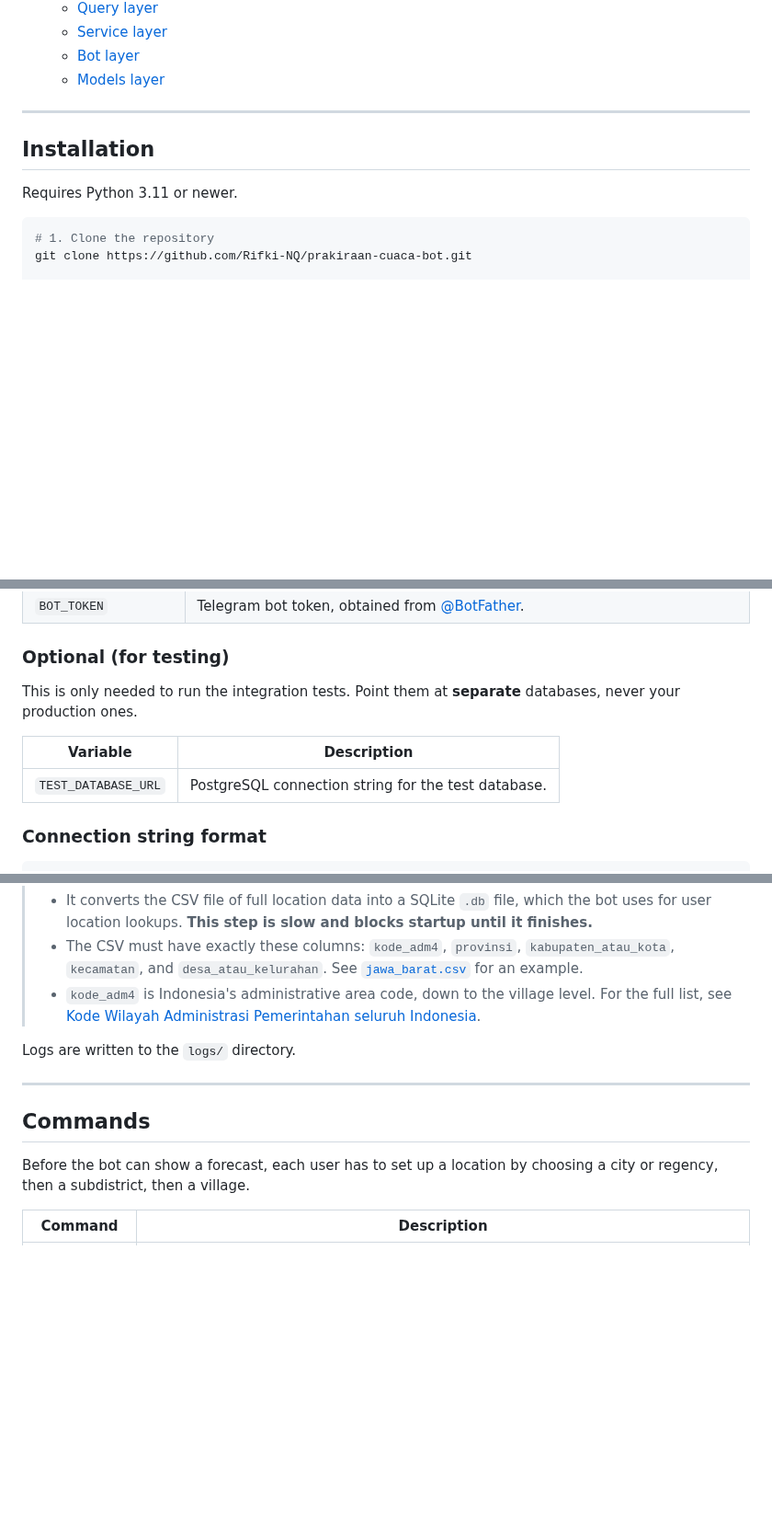
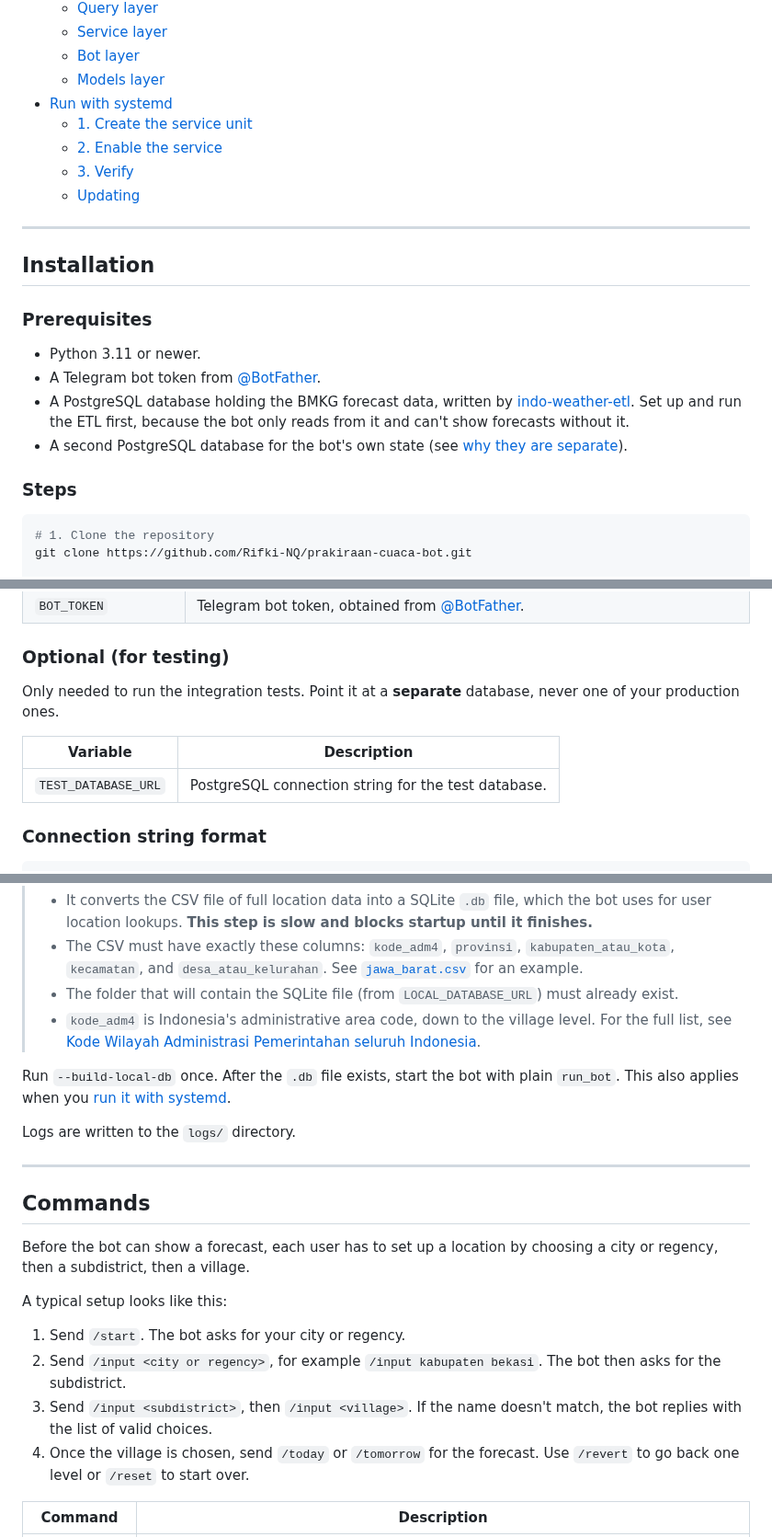
Before and after one commit to Rifki-NQ/prakiraan-cuaca-bot, a Markdown page: README.md, 3 parts joined by grey strips. Shown at 92% size. GitHub-like rendering; blank space fills up the shorter version.

````diff
--- a/README.md
+++ b/README.md
@@ -24,12 +46,24 @@ A Telegram bot that provides BMKG weather forecasts for areas in Jawa Barat. It
   - [Service layer](#service-layer)
   - [Bot layer](#bot-layer)
   - [Models layer](#models-layer)
+- [Run with systemd](#run-with-systemd)
+  - [1. Create the service unit](#1-create-the-service-unit)
+  - [2. Enable the service](#2-enable-the-service)
+  - [3. Verify](#3-verify)
+  - [Updating](#updating)
 
 ---
 
 ## Installation
 
-Requires Python 3.11 or newer.
+### Prerequisites
+
+- Python 3.11 or newer.
+- A Telegram bot token from [@BotFather](https://t.me/BotFather).
+- A PostgreSQL database holding the BMKG forecast data, written by [indo-weather-etl](https://github.com/Rifki-NQ/indo-weather-etl). Set up and run the ETL first, because the bot only reads from it and can't show forecasts without it.
+- A second PostgreSQL database for the bot's own state (see [why they are separate](#query-layer)).
+
+### Steps
 
 ```bash
 # 1. Clone the repository
@@ -82,7 +116,7 @@ cp .env.example .env
 
 ### Optional (for testing)
 
-This is only needed to run the integration tests. Point them at **separate** databases, never your production ones.
+Only needed to run the integration tests. Point it at a **separate** database, never one of your production ones.
 
 | Variable | Description |
 | --- | --- |
@@ -120,7 +154,10 @@ run_bot --build-local-db
 >
 > - It converts the CSV file of full location data into a SQLite `.db` file, which the bot uses for user location lookups. **This step is slow and blocks startup until it finishes.**
 > - The CSV must have exactly these columns: `kode_adm4`, `provinsi`, `kabupaten_atau_kota`, `kecamatan`, and `desa_atau_kelurahan`. See [`jawa_barat.csv`](adm4_codes/jawa_barat.csv) for an example.
+> - The folder that will contain the SQLite file (from `LOCAL_DATABASE_URL`) must already exist.
 > - `kode_adm4` is Indonesia's administrative area code, down to the village level. For the full list, see [Kode Wilayah Administrasi Pemerintahan seluruh Indonesia](https://m.nomor.net/_kodepos.php?_i=kode-wilayah).
+
+Run `--build-local-db` once. After the `.db` file exists, start the bot with plain `run_bot`. This also applies when you [run it with systemd](#run-with-systemd).
 
 Logs are written to the `logs/` directory.
 
@@ -129,6 +166,13 @@ Logs are written to the `logs/` directory.
 ## Commands
 
 Before the bot can show a forecast, each user has to set up a location by choosing a city or regency, then a subdistrict, then a village.
+
+A typical setup looks like this:
+
+1. Send `/start`. The bot asks for your city or regency.
+2. Send `/input <city or regency>`, for example `/input kabupaten bekasi`. The bot then asks for the subdistrict.
+3. Send `/input <subdistrict>`, then `/input <village>`. If the name doesn't match, the bot replies with the list of valid choices.
+4. Once the village is chosen, send `/today` or `/tomorrow` for the forecast. Use `/revert` to go back one level or `/reset` to start over.
 
 | Command | Description |
 | --- | --- |
````
Also changed, not shown: other parts of README.md (+107 -10 lines), example.png (added).
